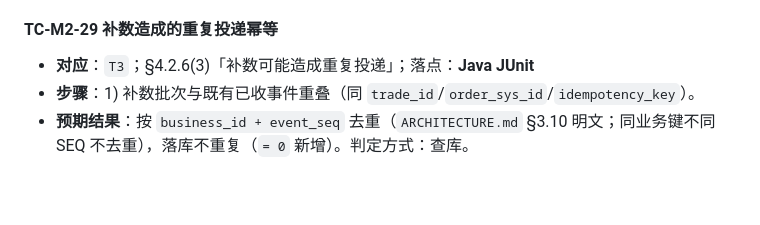
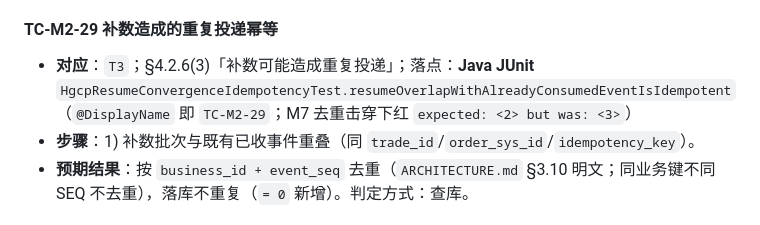
Before and after one commit to newbeans1118/hedge-guard, a Markdown page: docs/TEST_PLAN/M2.md, the part around the change. GitHub-like rendering; blank space fills up the shorter version.

Commit message:
docs(test-plan): T-216 补全 TC-M2-29 落点，指名 HgcpResumeConvergenceIdempotencyTest.resumeOverlapWithAlreadyConsumedEventIsIdempotent

```diff
--- a/docs/TEST_PLAN/M2.md
+++ b/docs/TEST_PLAN/M2.md
@@ -331,7 +331,7 @@
 
 #### TC-M2-29 补数造成的重复投递幂等
 
-- **对应**：`T3`；§4.2.6(3)「补数可能造成重复投递」；落点：**Java JUnit**
+- **对应**：`T3`；§4.2.6(3)「补数可能造成重复投递」；落点：**Java JUnit** `HgcpResumeConvergenceIdempotencyTest.resumeOverlapWithAlreadyConsumedEventIsIdempotent`（`@DisplayName` 即 `TC-M2-29`；M7 去重击穿下红 `expected: <2> but was: <3>`）
 - **步骤**：1) 补数批次与既有已收事件重叠（同 `trade_id`/`order_sys_id`/`idempotency_key`）。
 - **预期结果**：按 `business_id + event_seq` 去重（`ARCHITECTURE.md` §3.10 明文；同业务键不同 SEQ 不去重），落库不重复（`= 0` 新增）。判定方式：查库。
 
```
